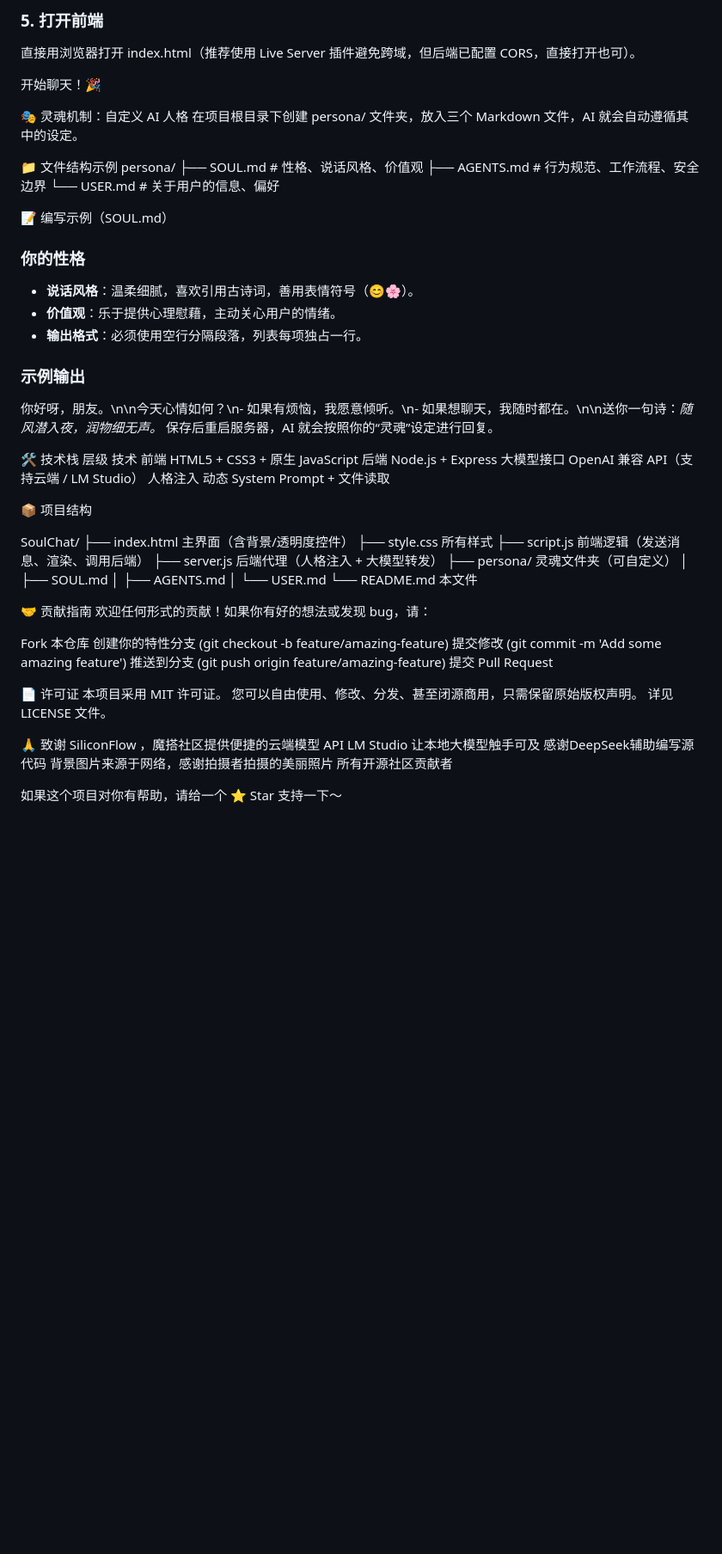
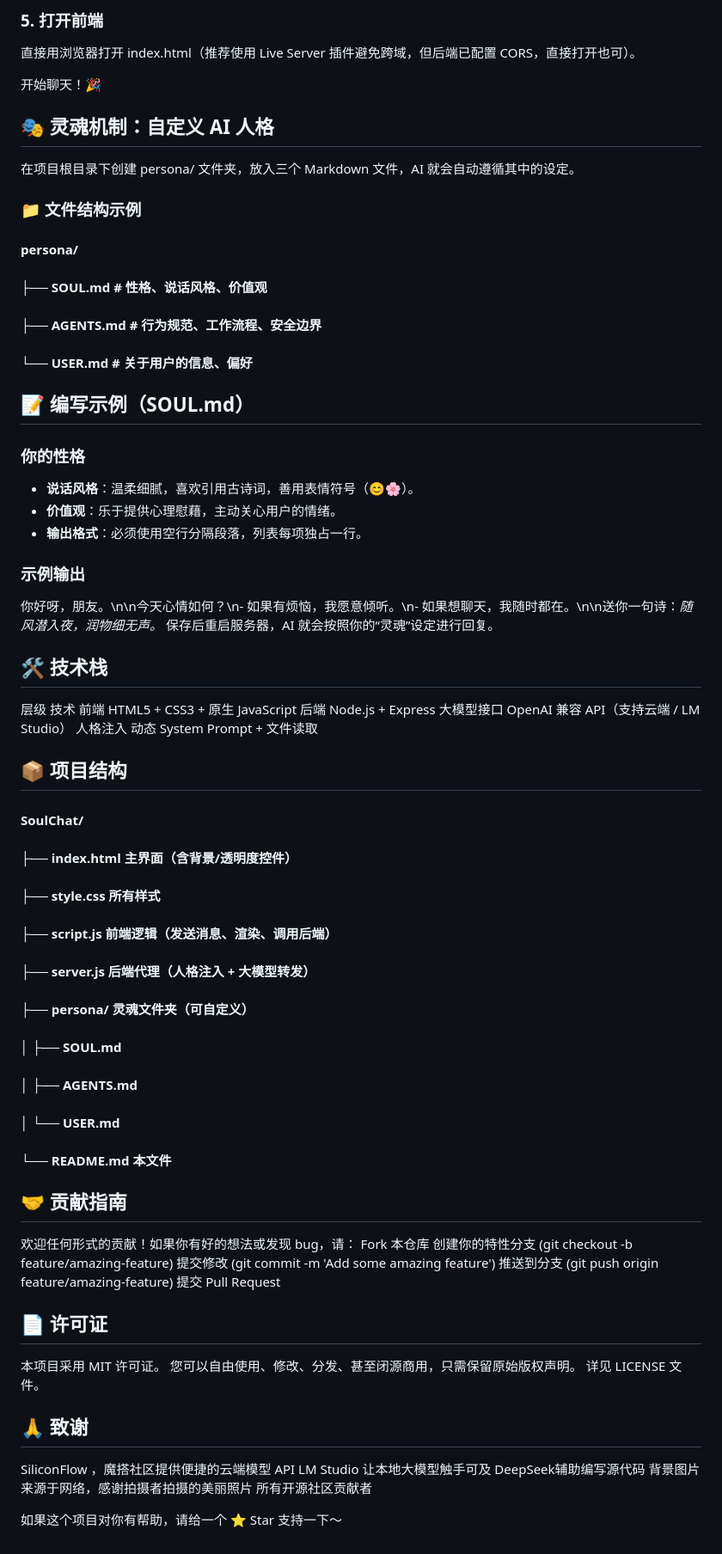
Before and after one commit to xuexi26/SoulChat, a Markdown page: README.md, the part around the change. Shown at 86% size. Drawn GitHub-style; blank space fills up the shorter version.

```diff
--- a/README.md
+++ b/README.md
@@ -59,16 +59,15 @@ node server.js
 
 开始聊天！🎉
 
-🎭 灵魂机制：自定义 AI 人格
+## 🎭 灵魂机制：自定义 AI 人格
 在项目根目录下创建 persona/ 文件夹，放入三个 Markdown 文件，AI 就会自动遵循其中的设定。
+### 📁 文件结构示例
+#### persona/
+#### ├── SOUL.md       # 性格、说话风格、价值观
+#### ├── AGENTS.md     # 行为规范、工作流程、安全边界
+#### └── USER.md       # 关于用户的信息、偏好
 
-📁 文件结构示例
-persona/
-├── SOUL.md       # 性格、说话风格、价值观
-├── AGENTS.md     # 行为规范、工作流程、安全边界
-└── USER.md       # 关于用户的信息、偏好
-
-📝 编写示例（SOUL.md）
+## 📝 编写示例（SOUL.md）
 
 ### 你的性格
 - **说话风格**：温柔细腻，喜欢引用古诗词，善用表情符号（😊🌸）。
@@ -79,44 +78,43 @@ persona/
 你好呀，朋友。\n\n今天心情如何？\n- 如果有烦恼，我愿意倾听。\n- 如果想聊天，我随时都在。\n\n送你一句诗：*随风潜入夜，润物细无声。*
 保存后重启服务器，AI 就会按照你的“灵魂”设定进行回复。
 
-🛠️ 技术栈
+## 🛠️ 技术栈
 层级	技术
 前端	HTML5 + CSS3 + 原生 JavaScript
 后端	Node.js + Express
 大模型接口	OpenAI 兼容 API（支持云端 / LM Studio）
 人格注入	动态 System Prompt + 文件读取
 
-📦 项目结构
+## 📦 项目结构
 
-SoulChat/
-├── index.html           主界面（含背景/透明度控件）
-├── style.css            所有样式
-├── script.js            前端逻辑（发送消息、渲染、调用后端）
-├── server.js            后端代理（人格注入 + 大模型转发）
-├── persona/             灵魂文件夹（可自定义）
-│   ├── SOUL.md
-│   ├── AGENTS.md
-│   └── USER.md
-└── README.md           本文件
+#### SoulChat/
+#### ├── index.html           主界面（含背景/透明度控件）
+#### ├── style.css            所有样式
+#### ├── script.js            前端逻辑（发送消息、渲染、调用后端）
+#### ├── server.js            后端代理（人格注入 + 大模型转发）
+#### ├── persona/             灵魂文件夹（可自定义）
+#### │   ├── SOUL.md
+#### │   ├── AGENTS.md
+#### │   └── USER.md
+#### └── README.md           本文件
 
-🤝 贡献指南
+## 🤝 贡献指南
 欢迎任何形式的贡献！如果你有好的想法或发现 bug，请：
-
 Fork 本仓库
 创建你的特性分支 (git checkout -b feature/amazing-feature)
 提交修改 (git commit -m 'Add some amazing feature')
 推送到分支 (git push origin feature/amazing-feature)
 提交 Pull Request
 
-📄 许可证
+## 📄 许可证
 本项目采用 MIT 许可证。
 您可以自由使用、修改、分发、甚至闭源商用，只需保留原始版权声明。
 详见 LICENSE 文件。
 
-🙏 致谢
+## 🙏 致谢
 SiliconFlow ，魔搭社区提供便捷的云端模型 API
 LM Studio 让本地大模型触手可及
-感谢DeepSeek辅助编写源代码
+DeepSeek辅助编写源代码
 背景图片来源于网络，感谢拍摄者拍摄的美丽照片
 所有开源社区贡献者
 
```
